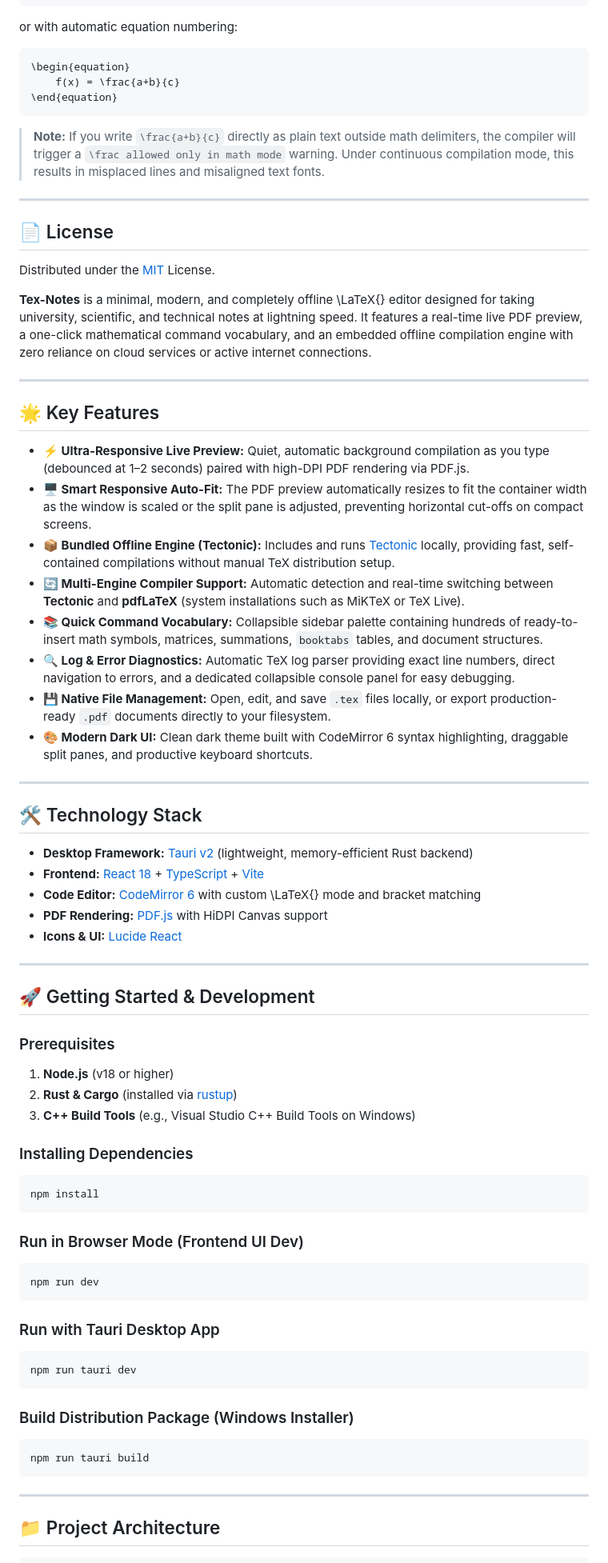
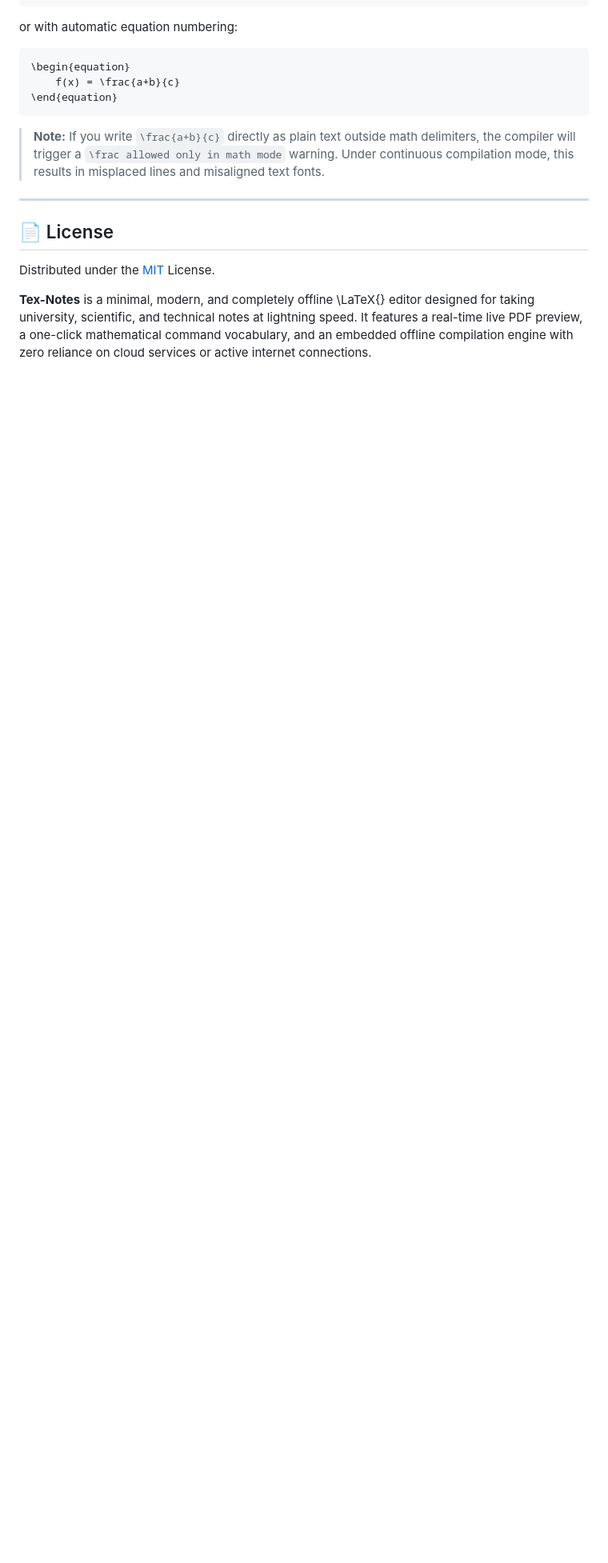
Before and after one commit to vincenzomy03/Tex-Notes, a Markdown page: README.md, the part around one of its changes. Shown at 80% size. Drawn GitHub-style; blank space fills up the shorter version.

````diff
--- a/README.md
+++ b/README.md
@@ -126,60 +126,3 @@ or with automatic equation numbering:
 Distributed under the [MIT](LICENSE) License.
 
 **Tex-Notes** is a minimal, modern, and completely offline \LaTeX{} editor designed for taking university, scientific, and technical notes at lightning speed. It features a real-time live PDF preview, a one-click mathematical command vocabulary, and an embedded offline compilation engine with zero reliance on cloud services or active internet connections.
-
----
-
-## 🌟 Key Features
-
-- **⚡ Ultra-Responsive Live Preview:** Quiet, automatic background compilation as you type (debounced at 1–2 seconds) paired with high-DPI PDF rendering via PDF.js.
-- **🖥️ Smart Responsive Auto-Fit:** The PDF preview automatically resizes to fit the container width as the window is scaled or the split pane is adjusted, preventing horizontal cut-offs on compact screens.
-- **📦 Bundled Offline Engine (Tectonic):** Includes and runs [Tectonic](https://tectonic-typesetting.github.io/) locally, providing fast, self-contained compilations without manual TeX distribution setup.
-- **🔄 Multi-Engine Compiler Support:** Automatic detection and real-time switching between **Tectonic** and **pdfLaTeX** (system installations such as MiKTeX or TeX Live).
-- **📚 Quick Command Vocabulary:** Collapsible sidebar palette containing hundreds of ready-to-insert math symbols, matrices, summations, `booktabs` tables, and document structures.
-- **🔍 Log & Error Diagnostics:** Automatic TeX log parser providing exact line numbers, direct navigation to errors, and a dedicated collapsible console panel for easy debugging.
-- **💾 Native File Management:** Open, edit, and save `.tex` files locally, or export production-ready `.pdf` documents directly to your filesystem.
-- **🎨 Modern Dark UI:** Clean dark theme built with CodeMirror 6 syntax highlighting, draggable split panes, and productive keyboard shortcuts.
-
----
-
-## 🛠️ Technology Stack
-
-- **Desktop Framework:** [Tauri v2](https://v2.tauri.app/) (lightweight, memory-efficient Rust backend)
-- **Frontend:** [React 18](https://react.dev/) + [TypeScript](https://www.typescriptlang.org/) + [Vite](https://vitejs.dev/)
-- **Code Editor:** [CodeMirror 6](https://codemirror.net/) with custom \LaTeX{} mode and bracket matching
-- **PDF Rendering:** [PDF.js](https://mozilla.github.io/pdf.js/) with HiDPI Canvas support
-- **Icons & UI:** [Lucide React](https://lucide.dev/)
-
----
-
-## 🚀 Getting Started & Development
-
-### Prerequisites
-1. **Node.js** (v18 or higher)
-2. **Rust & Cargo** (installed via [rustup](https://rustup.rs/))
-3. **C++ Build Tools** (e.g., Visual Studio C++ Build Tools on Windows)
-
-### Installing Dependencies
-```bash
-npm install
-```
-
-### Run in Browser Mode (Frontend UI Dev)
-```bash
-npm run dev
-```
-
-### Run with Tauri Desktop App
-```bash
-npm run tauri dev
-```
-
-### Build Distribution Package (Windows Installer)
-```bash
-npm run tauri build
-```
-
----
-
-## 📁 Project Architecture
-
````
Also changed, not shown: other parts of README.md (+0 -66 lines).
